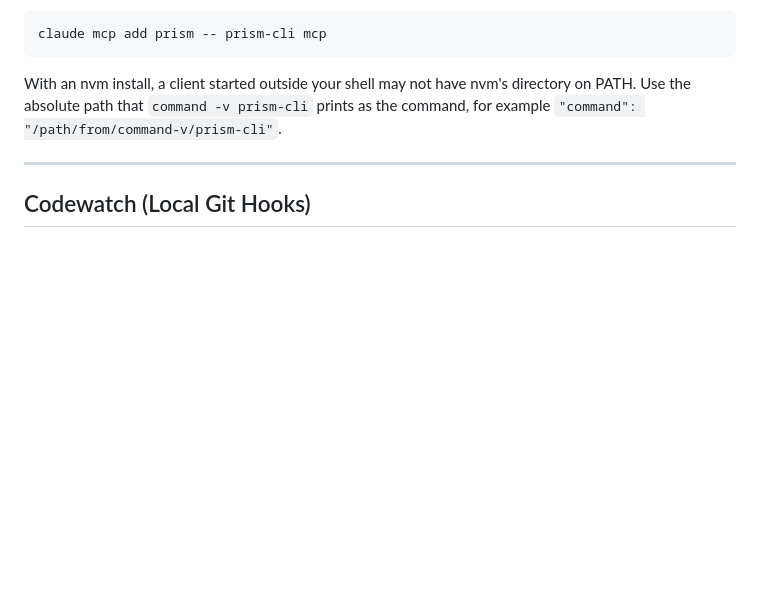
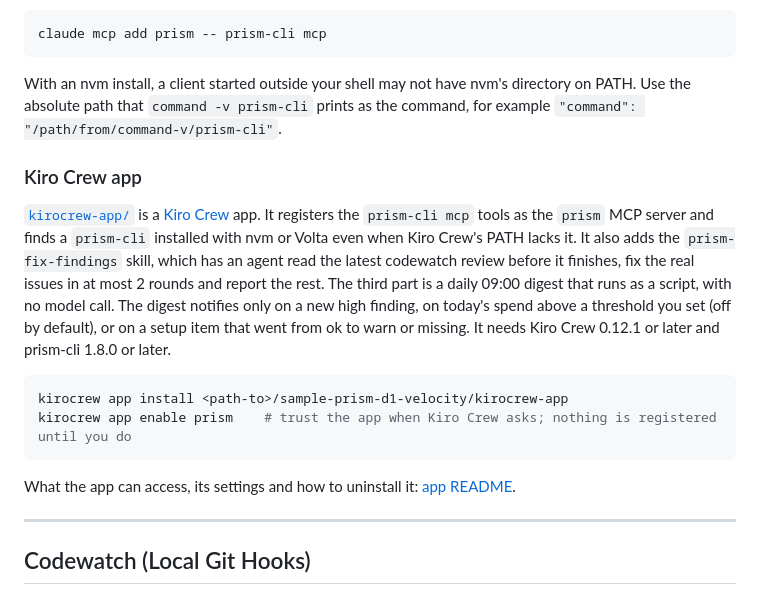
Before and after one commit to aws-samples/sample-prism-d1-velocity, a Markdown page: USER_GUIDE.md, the part around the change. GitHub-like rendering; blank space fills up the shorter version.

````diff
--- a/USER_GUIDE.md
+++ b/USER_GUIDE.md
@@ -586,6 +586,24 @@ claude mcp add prism -- prism-cli mcp
 With an nvm install, a client started outside your shell may not have nvm's directory on PATH. Use
 the absolute path that `command -v prism-cli` prints as the command, for example
 `"command": "/path/from/command-v/prism-cli"`.
+
+### Kiro Crew app
+
+[`kirocrew-app/`](kirocrew-app/README.md) is a [Kiro Crew](https://github.com/kirodotdev/KiroCrew)
+app. It registers the `prism-cli mcp` tools as the `prism` MCP server and finds a `prism-cli`
+installed with nvm or Volta even when Kiro Crew's PATH lacks it. It also adds the
+`prism-fix-findings` skill, which has an agent read the latest codewatch review before it finishes,
+fix the real issues in at most 2 rounds and report the rest. The third part is a daily 09:00 digest
+that runs as a script, with no model call. The digest notifies only on a new high finding, on
+today's spend above a threshold you set (off by default), or on a setup item that went from ok to
+warn or missing. It needs Kiro Crew 0.12.1 or later and prism-cli 1.8.0 or later.
+
+```bash
+kirocrew app install <path-to>/sample-prism-d1-velocity/kirocrew-app
+kirocrew app enable prism    # trust the app when Kiro Crew asks; nothing is registered until you do
+```
+
+What the app can access, its settings and how to uninstall it: [app README](kirocrew-app/README.md).
 
 ---
 
````
Also changed, not shown: README.md (+1 -0 lines), kirocrew-app/README.md (added, +140 -0 lines), kirocrew-app/assets/icon.png (added), 9 other files.
